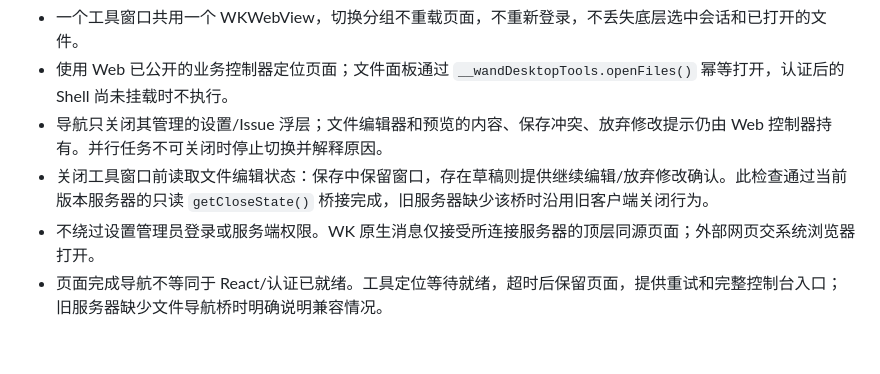
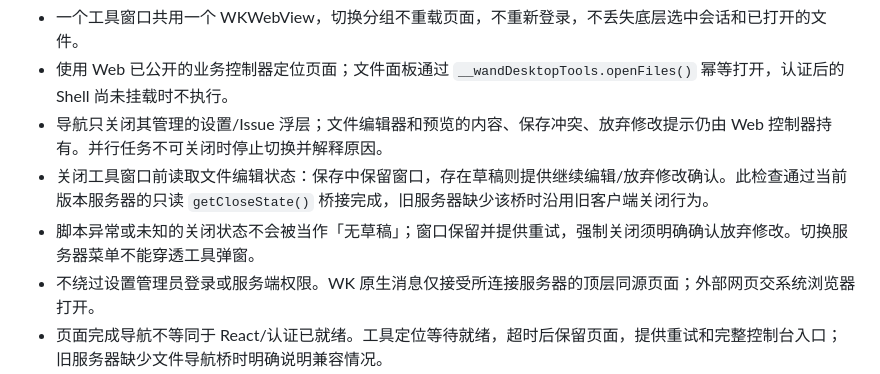
Before and after one commit to co0ontty/wand-macos, a Markdown page: docs/macOS-parity.md, the part around the change. Drawn GitHub-style; blank space fills up the shorter version.

```diff
--- a/docs/macOS-parity.md
+++ b/docs/macOS-parity.md
@@ -36,6 +36,7 @@ Web 的语音按钮当前没有语音识别后端，代码明确显示「网页
 - 使用 Web 已公开的业务控制器定位页面；文件面板通过 `__wandDesktopTools.openFiles()` 幂等打开，认证后的 Shell 尚未挂载时不执行。
 - 导航只关闭其管理的设置/Issue 浮层；文件编辑器和预览的内容、保存冲突、放弃修改提示仍由 Web 控制器持有。并行任务不可关闭时停止切换并解释原因。
 - 关闭工具窗口前读取文件编辑状态：保存中保留窗口，存在草稿则提供继续编辑/放弃修改确认。此检查通过当前版本服务器的只读 `getCloseState()` 桥接完成，旧服务器缺少该桥时沿用旧客户端关闭行为。
+- 脚本异常或未知的关闭状态不会被当作「无草稿」；窗口保留并提供重试，强制关闭须明确确认放弃修改。切换服务器菜单不能穿透工具弹窗。
 - 不绕过设置管理员登录或服务端权限。WK 原生消息仅接受所连接服务器的顶层同源页面；外部网页交系统浏览器打开。
 - 页面完成导航不等同于 React/认证已就绪。工具定位等待就绪，超时后保留页面，提供重试和完整控制台入口；旧服务器缺少文件导航桥时明确说明兼容情况。
 - 文件选择使用 macOS 标准面板；用户取消选择会返回取消结果。证书上传沿用服务端表单与权限校验。
```
Also changed, not shown: UX-CONTRACT.md (+5 -0 lines), docs/desktop-refactor/verification.md (+27 -1 lines), docs/desktop-refactor/close-protection.png (added), 7 other files.
